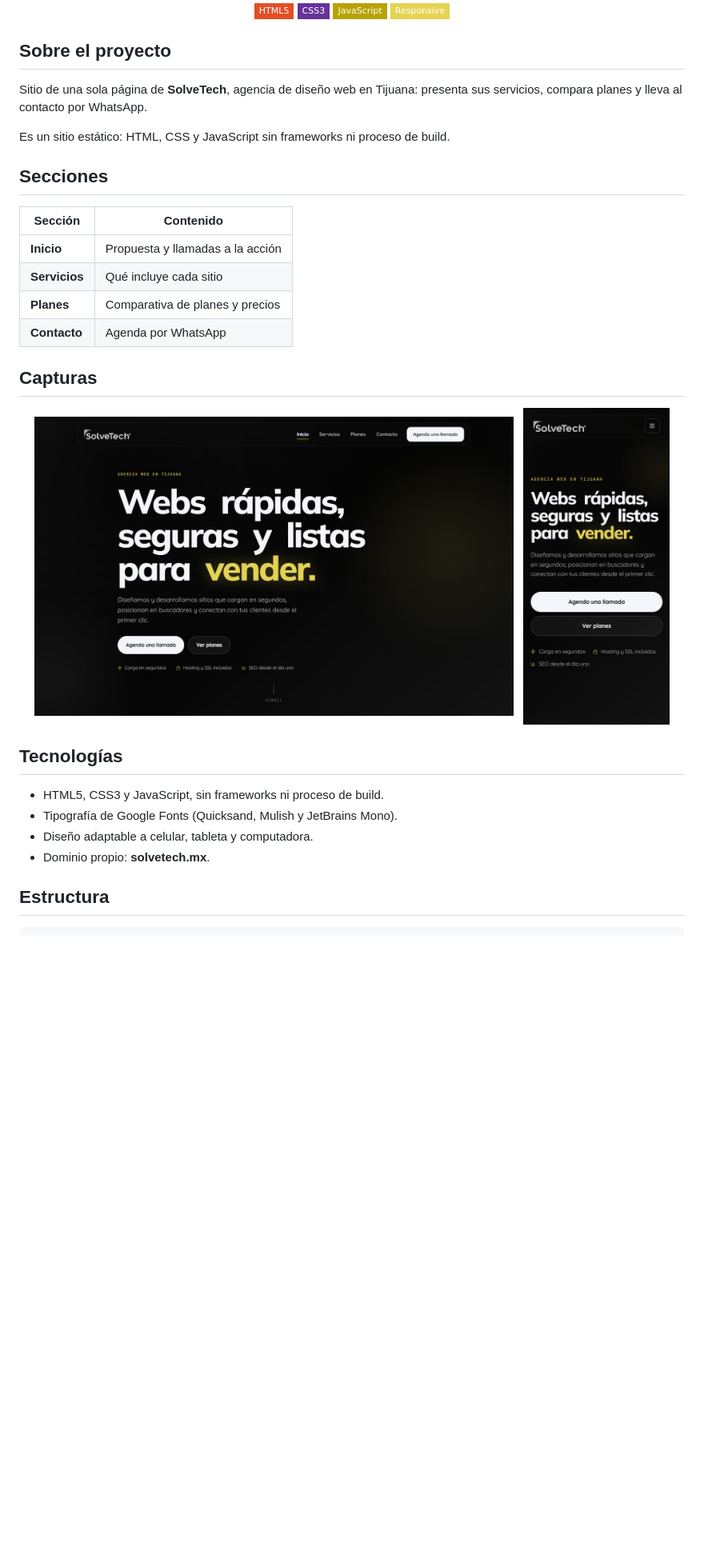
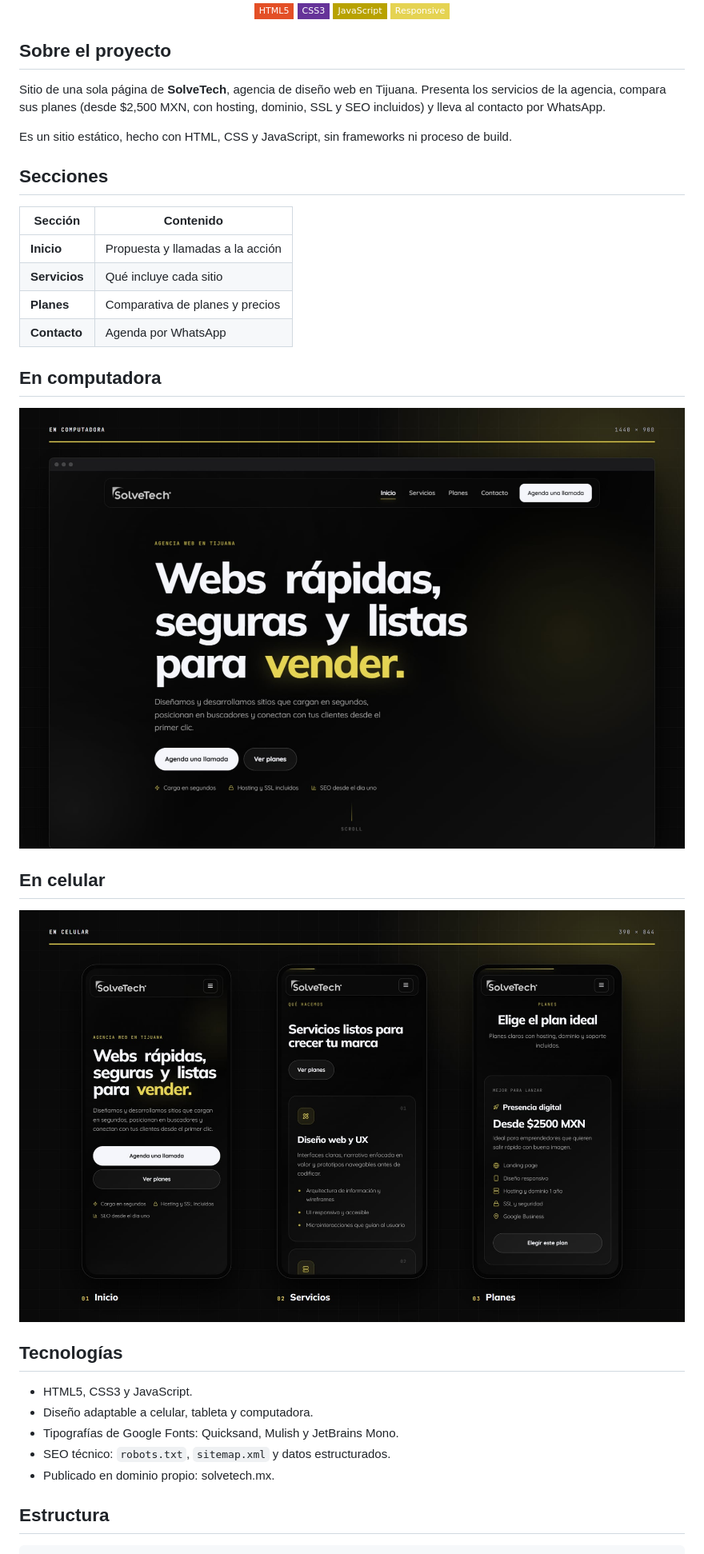
Before and after one commit to Salereee/SolveTech, a Markdown page: README.md, the part around one of its changes. Shown at 80% size. Drawn GitHub-style; pictures changed too: docs/img/celular.jpg (added), docs/img/escritorio.jpg, docs/img/movil.jpg (deleted); badges without logos; blank space fills up the shorter version.

Commit message:
README: portadas por marca, capturas en celular y sin enlaces
Co-Authored-By: Claude Opus 5.5 <noreply@anthropic.com>

```diff
--- a/README.md
+++ b/README.md
@@ -16,9 +15,9 @@
 
 ## Sobre el proyecto
 
-Sitio de una sola página de **SolveTech**, agencia de diseño web en Tijuana: presenta sus servicios, compara planes y lleva al contacto por WhatsApp.
+Sitio de una sola página de **SolveTech**, agencia de diseño web en Tijuana. Presenta los servicios de la agencia, compara sus planes (desde $2,500 MXN, con hosting, dominio, SSL y SEO incluidos) y lleva al contacto por WhatsApp.
 
-Es un sitio estático: HTML, CSS y JavaScript sin frameworks ni proceso de build.
+Es un sitio estático, hecho con HTML, CSS y JavaScript, sin frameworks ni proceso de build.
 
 ## Secciones
 
@@ -29,20 +28,25 @@ Es un sitio estático: HTML, CSS y JavaScript sin frameworks ni proceso de build
 | **Planes** | Comparativa de planes y precios |
 | **Contacto** | Agenda por WhatsApp |
 
-## Capturas
+## En computadora
 
 <p align="center">
-  <img alt="SolveTech en computadora" src="docs/img/escritorio.jpg" width="72%">
-  &nbsp;
-  <img alt="SolveTech en celular" src="docs/img/movil.jpg" width="22%">
+  <img alt="SolveTech en computadora" src="docs/img/escritorio.jpg" width="100%">
+</p>
+
+## En celular
+
+<p align="center">
+  <img alt="SolveTech en celular: tres pantallas" src="docs/img/celular.jpg" width="100%">
 </p>
 
 ## Tecnologías
 
-- HTML5, CSS3 y JavaScript, sin frameworks ni proceso de build.
-- Tipografía de Google Fonts (Quicksand, Mulish y JetBrains Mono).
+- HTML5, CSS3 y JavaScript.
 - Diseño adaptable a celular, tableta y computadora.
-- Dominio propio: **solvetech.mx**.
+- Tipografías de Google Fonts: Quicksand, Mulish y JetBrains Mono.
+- SEO técnico: `robots.txt`, `sitemap.xml` y datos estructurados.
+- Publicado en dominio propio: solvetech.mx.
 
 ## Estructura
 
```
Also changed, not shown: other parts of README.md (+7 -18 lines), docs/img/portada.jpg, docs/img/social-preview.jpg.
